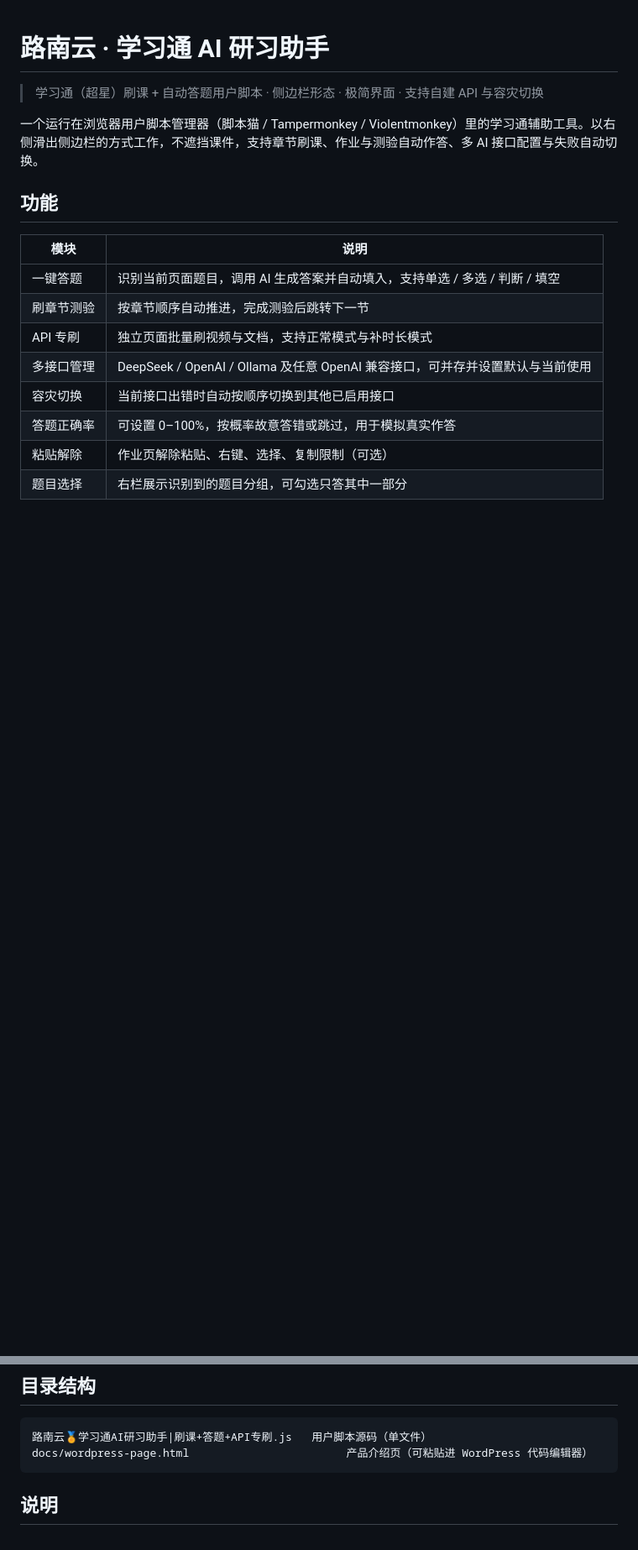
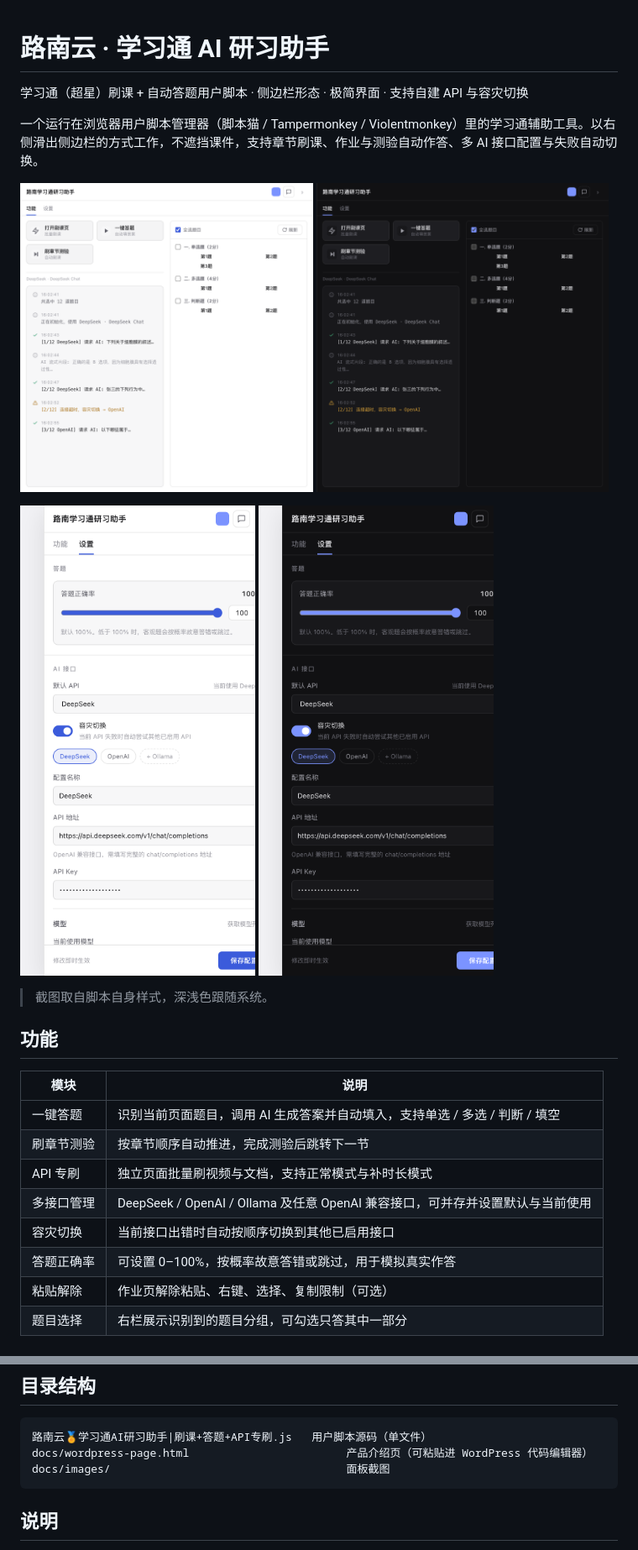
Before and after one commit to guanyisheng/lunan-chaoxing-helper, a Markdown page: README.md, 2 parts joined by grey strips. Shown at 84% size. Drawn GitHub-style; pictures changed too: docs/images/panel-dark.png (added), docs/images/panel-light.png (added), docs/images/settings-dark.png (added); blank space fills up the shorter version.

Commit message:
docs: README 加入面板截图，重写 WordPress 介绍页
- 用真实脚本 CSS 渲染功能/设置面板的浅色与深色截图
- WordPress 页改为普通文章排版（列表 + 编号步骤），去掉易被主题搞乱的复杂网格
- 样式锁在 #lncx 内并对标题/段落强制重置，对抗主题高亮块与透明文字

````diff
--- a/README.md
+++ b/README.md
@@ -1,8 +1,20 @@
 # 路南云 · 学习通 AI 研习助手
 
-> 学习通（超星）刷课 + 自动答题用户脚本 · 侧边栏形态 · 极简界面 · 支持自建 API 与容灾切换
+学习通（超星）刷课 + 自动答题用户脚本 · 侧边栏形态 · 极简界面 · 支持自建 API 与容灾切换
 
 一个运行在浏览器用户脚本管理器（脚本猫 / Tampermonkey / Violentmonkey）里的学习通辅助工具。以右侧滑出侧边栏的方式工作，不遮挡课件，支持章节刷课、作业与测验自动作答、多 AI 接口配置与失败自动切换。
+
+<p>
+  <img width="49%" src="docs/images/panel-light.png" alt="功能面板（浅色）">
+  <img width="49%" src="docs/images/panel-dark.png" alt="功能面板（深色）">
+</p>
+
+<p>
+  <img width="27.5%" src="docs/images/settings-light.png" alt="设置面板（浅色）">
+  <img width="27.5%" src="docs/images/settings-dark.png" alt="设置面板（深色）">
+</p>
+
+> 截图取自脚本自身样式，深浅色跟随系统。
 
 ## 功能
 
@@ -38,6 +50,7 @@ Ollama 本地地址 `http://localhost:11434/v1/chat/completions` 无需 Key。
 ```
 路南云🏅学习通AI研习助手|刷课+答题+API专刷.js   用户脚本源码（单文件）
 docs/wordpress-page.html                        产品介绍页（可粘贴进 WordPress 代码编辑器）
+docs/images/                                    面板截图
 ```
 
 ## 说明
````
Also changed, not shown: 1 other file.
